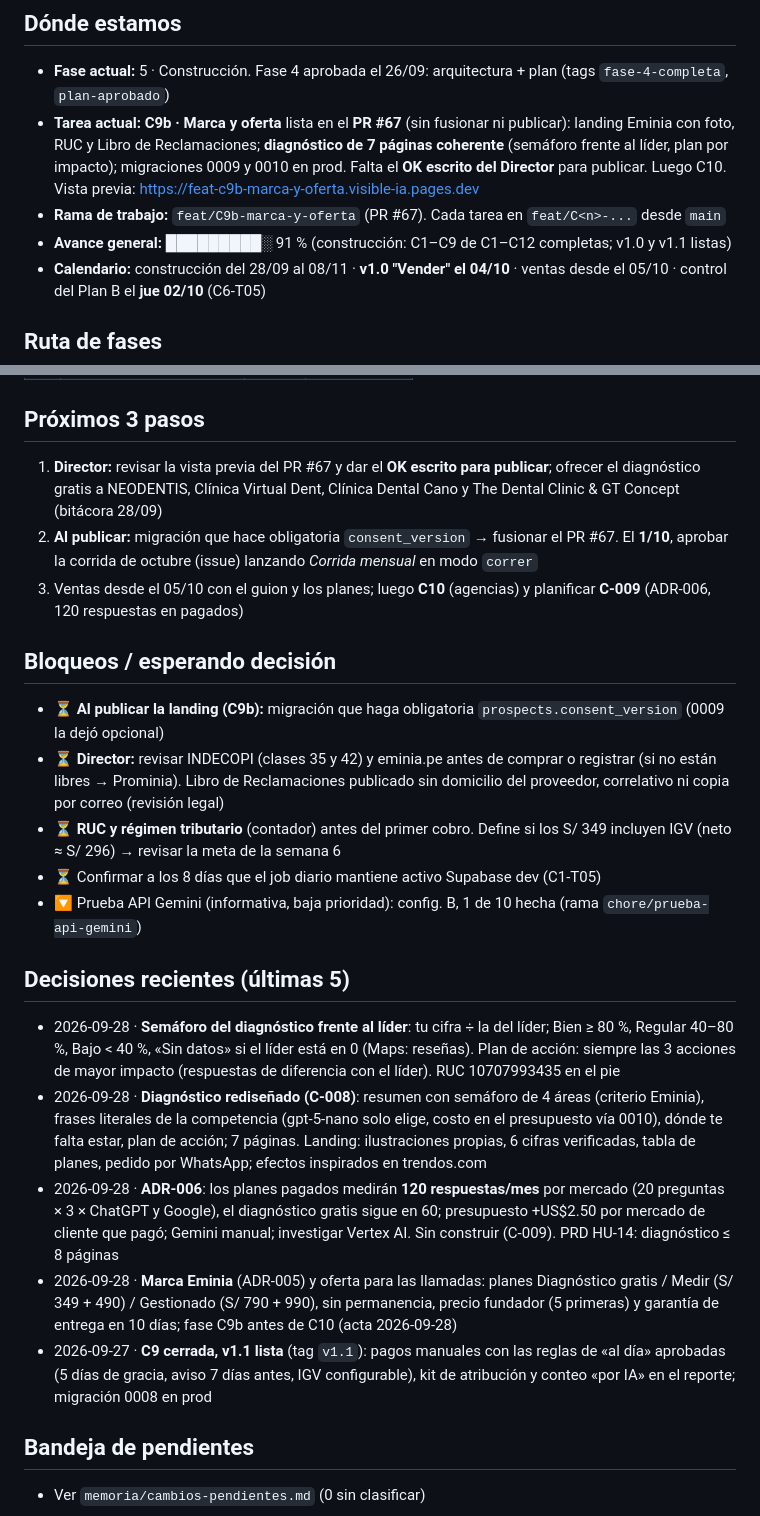
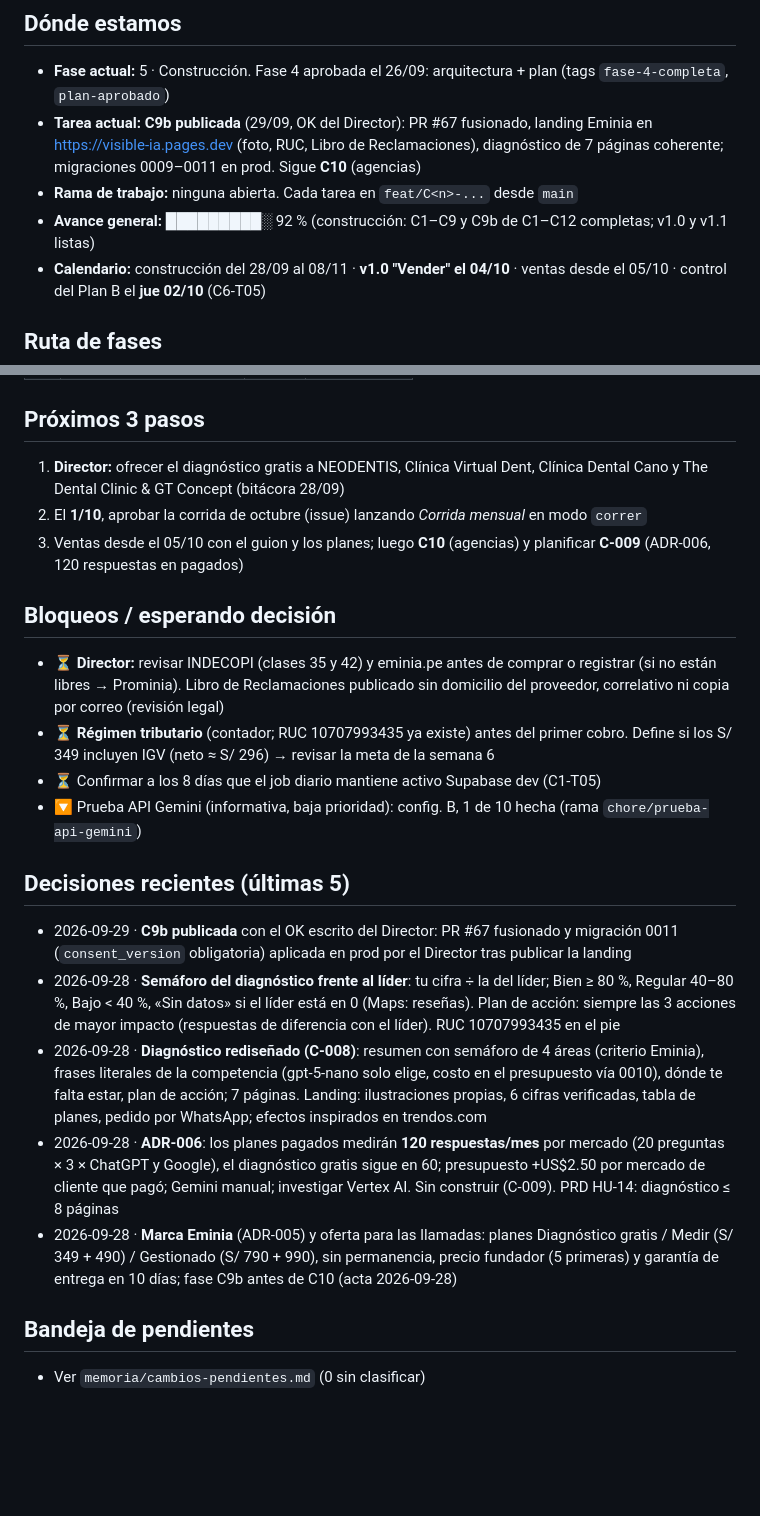
Before and after one commit to GGThomson/visible-ia, a Markdown page: memoria/ESTADO.md, 2 parts joined by grey strips. GitHub-like rendering; blank space fills up the shorter version.

Commit message:
docs: cierre de sesión 2026-09-29 (C9b publicada)
Co-Authored-By: Claude Opus 5.5 <noreply@anthropic.com>

```diff
--- a/memoria/ESTADO.md
+++ b/memoria/ESTADO.md
@@ -7,9 +7,9 @@
 
 ## Dónde estamos
 - **Fase actual:** 5 · Construcción. Fase 4 aprobada el 26/09: arquitectura + plan (tags `fase-4-completa`, `plan-aprobado`)
-- **Tarea actual:** **C9b · Marca y oferta** lista en el **PR #67** (sin fusionar ni publicar): landing Eminia con foto, RUC y Libro de Reclamaciones; **diagnóstico de 7 páginas coherente** (semáforo frente al líder, plan por impacto); migraciones 0009 y 0010 en prod. Falta el **OK escrito del Director** para publicar. Luego C10. Vista previa: https://feat-c9b-marca-y-oferta.visible-ia.pages.dev
-- **Rama de trabajo:** `feat/C9b-marca-y-oferta` (PR #67). Cada tarea en `feat/C<n>-...` desde `main`
-- **Avance general:** █████████░ 91 % (construcción: C1–C9 de C1–C12 completas; v1.0 y v1.1 listas)
+- **Tarea actual:** **C9b publicada** (29/09, OK del Director): PR #67 fusionado, landing Eminia en https://visible-ia.pages.dev (foto, RUC, Libro de Reclamaciones), diagnóstico de 7 páginas coherente; migraciones 0009–0011 en prod. Sigue **C10** (agencias)
+- **Rama de trabajo:** ninguna abierta. Cada tarea en `feat/C<n>-...` desde `main`
+- **Avance general:** █████████░ 92 % (construcción: C1–C9 y C9b de C1–C12 completas; v1.0 y v1.1 listas)
 - **Calendario:** construcción del 28/09 al 08/11 · **v1.0 "Vender" el 04/10** · ventas desde el 05/10 · control del Plan B el **jue 02/10** (C6-T05)
 
 ## Ruta de fases
@@ -26,23 +26,22 @@
 <!-- ⚪ pendiente · 🟡 en curso · ✅ completa · ⏭️ omitida (explicar por qué en el brief) -->
 
 ## Próximos 3 pasos
-1. **Director:** revisar la vista previa del PR #67 y dar el **OK escrito para publicar**; ofrecer el diagnóstico gratis a NEODENTIS, Clínica Virtual Dent, Clínica Dental Cano y The Dental Clinic & GT Concept (bitácora 28/09)
-2. **Al publicar:** migración que hace obligatoria `consent_version` → fusionar el PR #67. El **1/10**, aprobar la corrida de octubre (issue) lanzando *Corrida mensual* en modo `correr`
+1. **Director:** ofrecer el diagnóstico gratis a NEODENTIS, Clínica Virtual Dent, Clínica Dental Cano y The Dental Clinic & GT Concept (bitácora 28/09)
+2. El **1/10**, aprobar la corrida de octubre (issue) lanzando *Corrida mensual* en modo `correr`
 3. Ventas desde el 05/10 con el guion y los planes; luego **C10** (agencias) y planificar **C-009** (ADR-006, 120 respuestas en pagados)
 
 ## Bloqueos / esperando decisión
-- ⏳ **Al publicar la landing (C9b):** migración que haga obligatoria `prospects.consent_version` (0009 la dejó opcional)
 - ⏳ **Director:** revisar INDECOPI (clases 35 y 42) y eminia.pe antes de comprar o registrar (si no están libres → Prominia). Libro de Reclamaciones publicado sin domicilio del proveedor, correlativo ni copia por correo (revisión legal)
-- ⏳ **RUC y régimen tributario** (contador) antes del primer cobro. Define si los S/ 349 incluyen IGV (neto ≈ S/ 296) → revisar la meta de la semana 6
+- ⏳ **Régimen tributario** (contador; RUC 10707993435 ya existe) antes del primer cobro. Define si los S/ 349 incluyen IGV (neto ≈ S/ 296) → revisar la meta de la semana 6
 - ⏳ Confirmar a los 8 días que el job diario mantiene activo Supabase dev (C1-T05)
 - 🔽 Prueba API Gemini (informativa, baja prioridad): config. B, 1 de 10 hecha (rama `chore/prueba-api-gemini`)
 
 ## Decisiones recientes (últimas 5)
+- 2026-09-29 · **C9b publicada** con el OK escrito del Director: PR #67 fusionado y migración 0011 (`consent_version` obligatoria) aplicada en prod por el Director tras publicar la landing
 - 2026-09-28 · **Semáforo del diagnóstico frente al líder**: tu cifra ÷ la del líder; Bien ≥ 80 %, Regular 40–80 %, Bajo < 40 %, «Sin datos» si el líder está en 0 (Maps: reseñas). Plan de acción: siempre las 3 acciones de mayor impacto (respuestas de diferencia con el líder). RUC 10707993435 en el pie
 - 2026-09-28 · **Diagnóstico rediseñado (C-008)**: resumen con semáforo de 4 áreas (criterio Eminia), frases literales de la competencia (gpt-5-nano solo elige, costo en el presupuesto vía 0010), dónde te falta estar, plan de acción; 7 páginas. Landing: ilustraciones propias, 6 cifras verificadas, tabla de planes, pedido por WhatsApp; efectos inspirados en trendos.com
 - 2026-09-28 · **ADR-006**: los planes pagados medirán **120 respuestas/mes** por mercado (20 preguntas × 3 × ChatGPT y Google), el diagnóstico gratis sigue en 60; presupuesto +US$2.50 por mercado de cliente que pagó; Gemini manual; investigar Vertex AI. Sin construir (C-009). PRD HU-14: diagnóstico ≤ 8 páginas
 - 2026-09-28 · **Marca Eminia** (ADR-005) y oferta para las llamadas: planes Diagnóstico gratis / Medir (S/ 349 + 490) / Gestionado (S/ 790 + 990), sin permanencia, precio fundador (5 primeras) y garantía de entrega en 10 días; fase C9b antes de C10 (acta 2026-09-28)
-- 2026-09-27 · **C9 cerrada, v1.1 lista** (tag `v1.1`): pagos manuales con las reglas de «al día» aprobadas (5 días de gracia, aviso 7 días antes, IGV configurable), kit de atribución y conteo «por IA» en el reporte; migración 0008 en prod
 
 ## Bandeja de pendientes
 - Ver `memoria/cambios-pendientes.md` (0 sin clasificar)
```
Also changed, not shown: other parts of memoria/ESTADO.md (+1 -1 lines), memoria/bitacora/2026-09-29-c9b-publicada.md (added, +20 -0 lines), memoria/contexto-rapido.md (+1 -1 lines).
